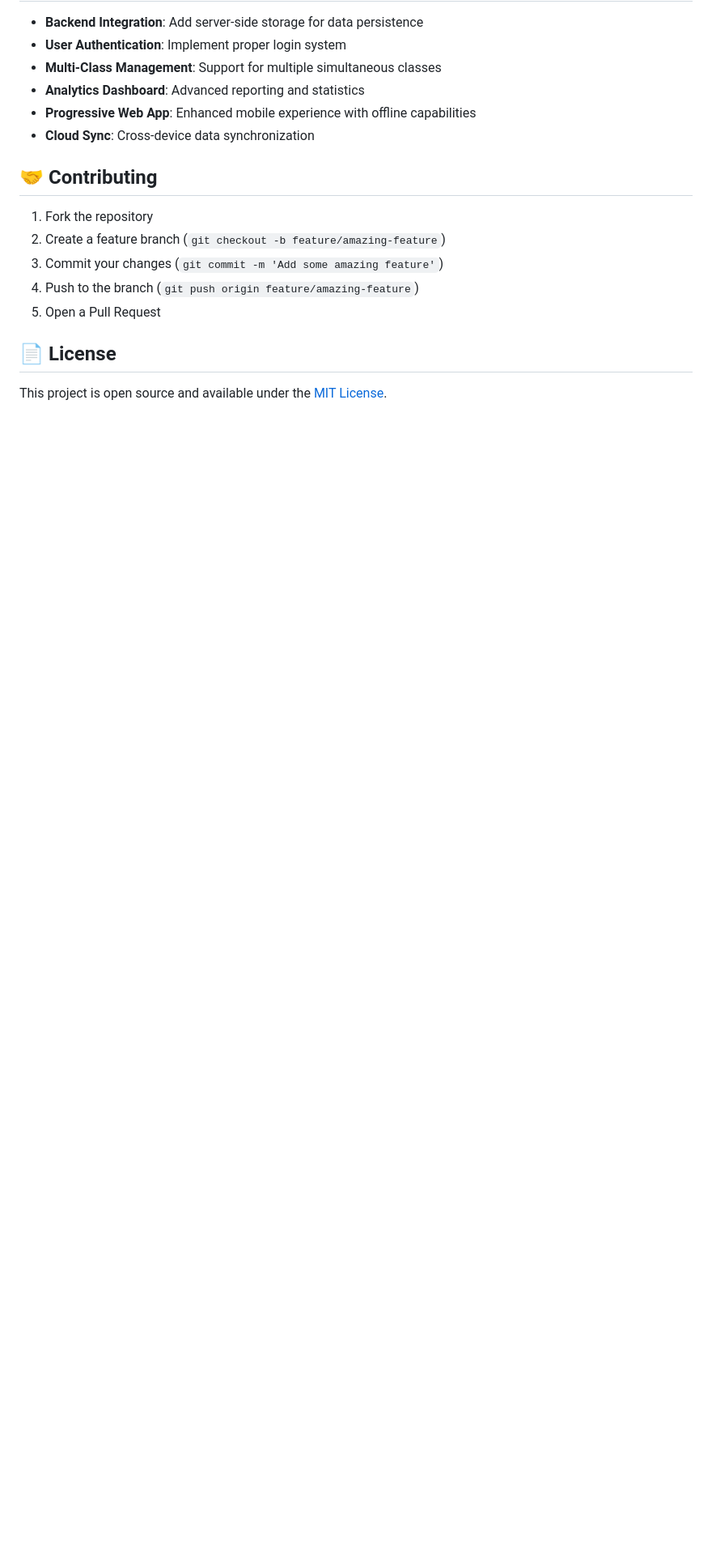
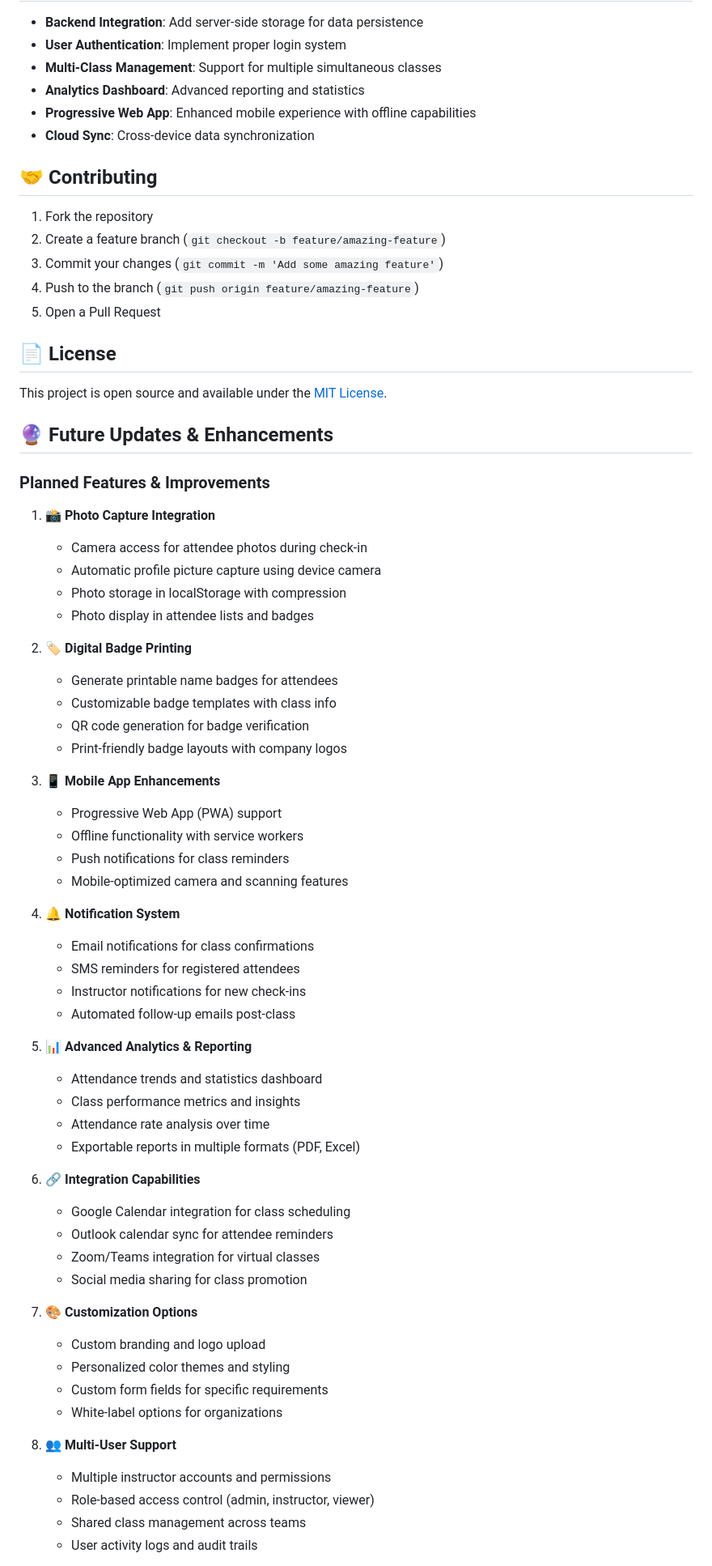
Before and after one commit to jjfcode/Check-In-App-Web, a Markdown page: README.md, the part around one of its changes. Shown at 81% size. Drawn GitHub-style; blank space fills up the shorter version.

Commit message:
add on the readme Future Updates & Enhancements

```diff
--- a/README.md
+++ b/README.md
@@ -198,3 +198,55 @@ The CSV export includes the following fields:
 
 This project is open source and available under the [MIT License](LICENSE).
 
+## 🔮 Future Updates & Enhancements
+
+### Planned Features & Improvements
+
+1. **📸 Photo Capture Integration**
+   - Camera access for attendee photos during check-in
+   - Automatic profile picture capture using device camera
+   - Photo storage in localStorage with compression
+   - Photo display in attendee lists and badges
+
+2. **🏷️ Digital Badge Printing**
+   - Generate printable name badges for attendees
+   - Customizable badge templates with class info
+   - QR code generation for badge verification
+   - Print-friendly badge layouts with company logos
+
+3. **📱 Mobile App Enhancements**
+   - Progressive Web App (PWA) support
+   - Offline functionality with service workers
+   - Push notifications for class reminders
+   - Mobile-optimized camera and scanning features
+
+4. **🔔 Notification System**
+   - Email notifications for class confirmations
+   - SMS reminders for registered attendees
+   - Instructor notifications for new check-ins
+   - Automated follow-up emails post-class
+
+5. **📊 Advanced Analytics & Reporting**
+   - Attendance trends and statistics dashboard
+   - Class performance metrics and insights
+   - Attendance rate analysis over time
+   - Exportable reports in multiple formats (PDF, Excel)
+
+6. **🔗 Integration Capabilities**
+   - Google Calendar integration for class scheduling
+   - Outlook calendar sync for attendee reminders
+   - Zoom/Teams integration for virtual classes
+   - Social media sharing for class promotion
+
+7. **🎨 Customization Options**
+   - Custom branding and logo upload
+   - Personalized color themes and styling
+   - Custom form fields for specific requirements
+   - White-label options for organizations
+
+8. **👥 Multi-User Support**
+   - Multiple instructor accounts and permissions
+   - Role-based access control (admin, instructor, viewer)
+   - Shared class management across teams
+   - User activity logs and audit trails
+
```
Also changed, not shown: other parts of README.md (+51 -0 lines).
